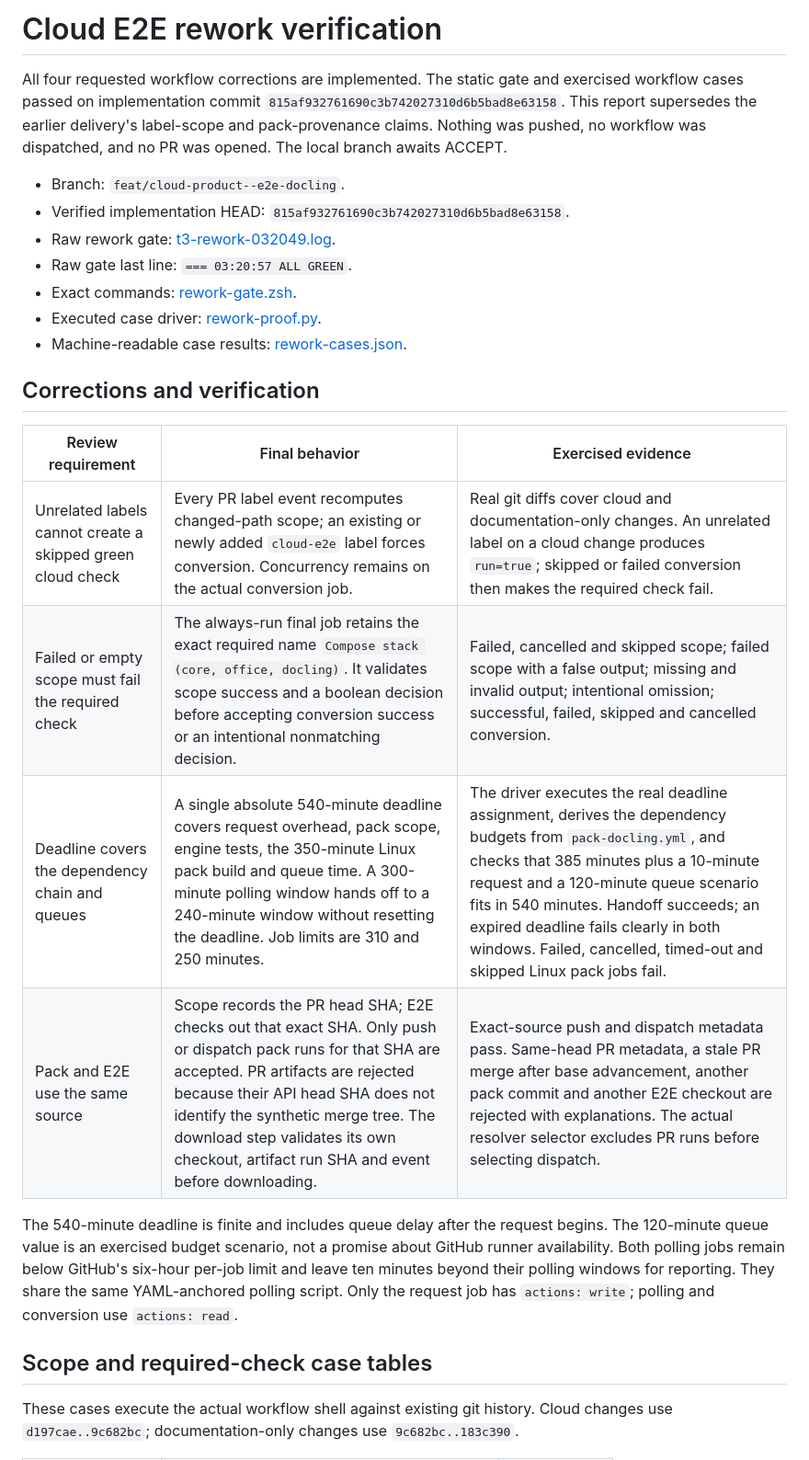
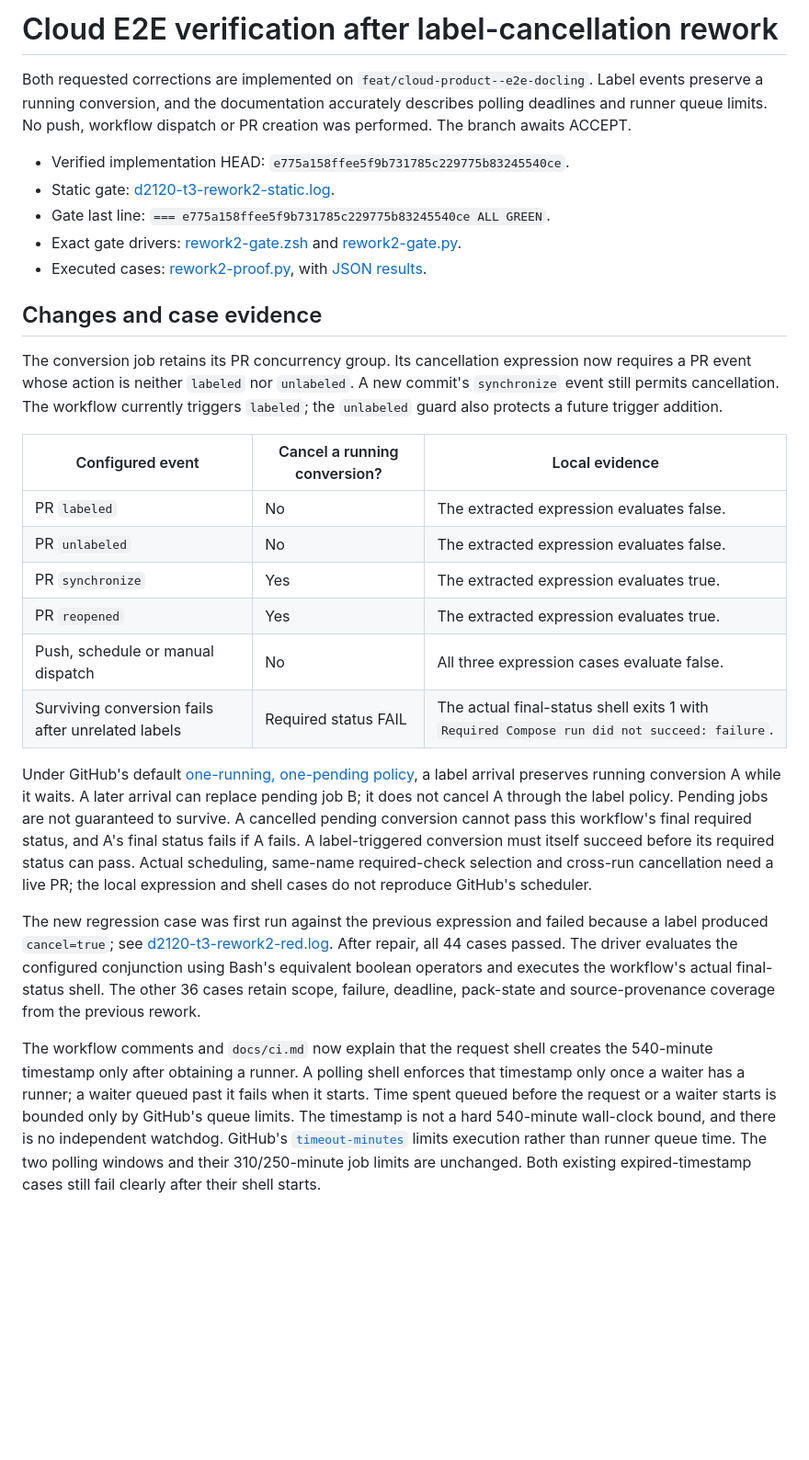
Before and after one commit to bavanchun/AriadShift, a Markdown page: plans/reports/d2120-t3-cloud-e2e.md, the part around one of its changes. Shown at 92% size. Rendered like a GitHub page; blank space fills up the shorter version.

```diff
--- a/plans/reports/d2120-t3-cloud-e2e.md
+++ b/plans/reports/d2120-t3-cloud-e2e.md
@@ -1,27 +1,29 @@
-# Cloud E2E rework verification
+# Cloud E2E verification after label-cancellation rework
 
-All four requested workflow corrections are implemented. The static gate and exercised workflow cases passed on implementation commit `815af932761690c3b742027310d6b5bad8e63158`. This report supersedes the earlier delivery's label-scope and pack-provenance claims. Nothing was pushed, no workflow was dispatched, and no PR was opened. The local branch awaits ACCEPT.
+Both requested corrections are implemented on `feat/cloud-product--e2e-docling`. Label events preserve a running conversion, and the documentation accurately describes polling deadlines and runner queue limits. No push, workflow dispatch or PR creation was performed. The branch awaits ACCEPT.
 
-- Branch: `feat/cloud-product--e2e-docling`.
-- Verified implementation HEAD: `815af932761690c3b742027310d6b5bad8e63158`.
-- Raw rework gate: [t3-rework-032049.log](/home/vchun/Codes/ariadshift-logs/t3-rework-032049.log).
-- Raw gate last line: `=== 03:20:57 ALL GREEN`.
-- Exact commands: [rework-gate.zsh](/home/vchun/Codes/ariadshift-ops/d2120-t3-evidence/rework-gate.zsh).
-- Executed case driver: [rework-proof.py](/home/vchun/Codes/ariadshift-ops/d2120-t3-evidence/rework-proof.py).
-- Machine-readable case results: [rework-cases.json](/home/vchun/Codes/ariadshift-ops/d2120-t3-evidence/rework-cases.json).
+- Verified implementation HEAD: `e775a158ffee5f9b731785c229775b83245540ce`.
+- Static gate: [d2120-t3-rework2-static.log](/home/vchun/Codes/ariadshift-logs/d2120-t3-rework2-static.log).
+- Gate last line: `=== e775a158ffee5f9b731785c229775b83245540ce ALL GREEN`.
+- Exact gate drivers: [rework2-gate.zsh](/home/vchun/Codes/ariadshift-ops/d2120-t3-evidence/rework2-gate.zsh) and [rework2-gate.py](/home/vchun/Codes/ariadshift-ops/d2120-t3-evidence/rework2-gate.py).
+- Executed cases: [rework2-proof.py](/home/vchun/Codes/ariadshift-ops/d2120-t3-evidence/rework2-proof.py), with [JSON results](/home/vchun/Codes/ariadshift-ops/d2120-t3-evidence/rework2-cases.json).
 
-## Corrections and verification
+## Changes and case evidence
 
-| Review requirement | Final behavior | Exercised evidence |
+The conversion job retains its PR concurrency group. Its cancellation expression now requires a PR event whose action is neither `labeled` nor `unlabeled`. A new commit's `synchronize` event still permits cancellation. The workflow currently triggers `labeled`; the `unlabeled` guard also protects a future trigger addition.
+
+| Configured event | Cancel a running conversion? | Local evidence |
 |---|---|---|
-| Unrelated labels cannot create a skipped green cloud check | Every PR label event recomputes changed-path scope; an existing or newly added `cloud-e2e` label forces conversion. Concurrency remains on the actual conversion job. | Real git diffs cover cloud and documentation-only changes. An unrelated label on a cloud change produces `run=true`; skipped or failed conversion then makes the required check fail. |
-| Failed or empty scope must fail the required check | The always-run final job retains the exact required name `Compose stack (core, office, docling)`. It validates scope success and a boolean decision before accepting conversion success or an intentional nonmatching decision. | Failed, cancelled and skipped scope; failed scope with a false output; missing and invalid output; intentional omission; successful, failed, skipped and cancelled conversion. |
-| Deadline covers the dependency chain and queues | A single absolute 540-minute deadline covers request overhead, pack scope, engine tests, the 350-minute Linux pack build and queue time. A 300-minute polling window hands off to a 240-minute window without resetting the deadline. Job limits are 310 and 250 minutes. | The driver executes the real deadline assignment, derives the dependency budgets from `pack-docling.yml`, and checks that 385 minutes plus a 10-minute request and a 120-minute queue scenario fits in 540 minutes. Handoff succeeds; an expired deadline fails clearly in both windows. Failed, cancelled, timed-out and skipped Linux pack jobs fail. |
-| Pack and E2E use the same source | Scope records the PR head SHA; E2E checks out that exact SHA. Only push or dispatch pack runs for that SHA are accepted. PR artifacts are rejected because their API head SHA does not identify the synthetic merge tree. The download step validates its own checkout, artifact run SHA and event before downloading. | Exact-source push and dispatch metadata pass. Same-head PR metadata, a stale PR merge after base advancement, another pack commit and another E2E checkout are rejected with explanations. The actual resolver selector excludes PR runs before selecting dispatch. |
+| PR `labeled` | No | The extracted expression evaluates false. |
+| PR `unlabeled` | No | The extracted expression evaluates false. |
+| PR `synchronize` | Yes | The extracted expression evaluates true. |
+| PR `reopened` | Yes | The extracted expression evaluates true. |
+| Push, schedule or manual dispatch | No | All three expression cases evaluate false. |
+| Surviving conversion fails after unrelated labels | Required status FAIL | The actual final-status shell exits 1 with `Required Compose run did not succeed: failure`. |
 
-The 540-minute deadline is finite and includes queue delay after the request begins. The 120-minute queue value is an exercised budget scenario, not a promise about GitHub runner availability. Both polling jobs remain below GitHub's six-hour per-job limit and leave ten minutes beyond their polling windows for reporting. They share the same YAML-anchored polling script. Only the request job has `actions: write`; polling and conversion use `actions: read`.
+Under GitHub's default [one-running, one-pending policy](https://docs.github.com/en/actions/how-tos/write-workflows/choose-when-workflows-run/control-workflow-concurrency), a label arrival preserves running conversion A while it waits. A later arrival can replace pending job B; it does not cancel A through the label policy. Pending jobs are not guaranteed to survive. A cancelled pending conversion cannot pass this workflow's final required status, and A's final status fails if A fails. A label-triggered conversion must itself succeed before its required status can pass. Actual scheduling, same-name required-check selection and cross-run cancellation need a live PR; the local expression and shell cases do not reproduce GitHub's scheduler.
 
-## Scope and required-check case tables
+The new regression case was first run against the previous expression and failed because a label produced `cancel=true`; see [d2120-t3-rework2-red.log](/home/vchun/Codes/ariadshift-logs/d2120-t3-rework2-red.log). After repair, all 44 cases passed. The driver evaluates the configured conjunction using Bash's equivalent boolean operators and executes the workflow's actual final-status shell. The other 36 cases retain scope, failure, deadline, pack-state and source-provenance coverage from the previous rework.
 
-These cases execute the actual workflow shell against existing git history. Cloud changes use `d197cae..9c682bc`; documentation-only changes use `9c682bc..183c390`.
+The workflow comments and `docs/ci.md` now explain that the request shell creates the 540-minute timestamp only after obtaining a runner. A polling shell enforces that timestamp only once a waiter has a runner; a waiter queued past it fails when it starts. Time spent queued before the request or a waiter starts is bounded only by GitHub's queue limits. The timestamp is not a hard 540-minute wall-clock bound, and there is no independent watchdog. GitHub's [`timeout-minutes`](https://docs.github.com/en/actions/reference/workflows-and-actions/workflow-syntax#jobsjob_idtimeout-minutes) limits execution rather than runner queue time. The two polling windows and their 310/250-minute job limits are unchanged. Both existing expired-timestamp cases still fail clearly after their shell starts.
 
```
Also changed, not shown: other parts of plans/reports/d2120-t3-cloud-e2e.md (+19 -59 lines).
